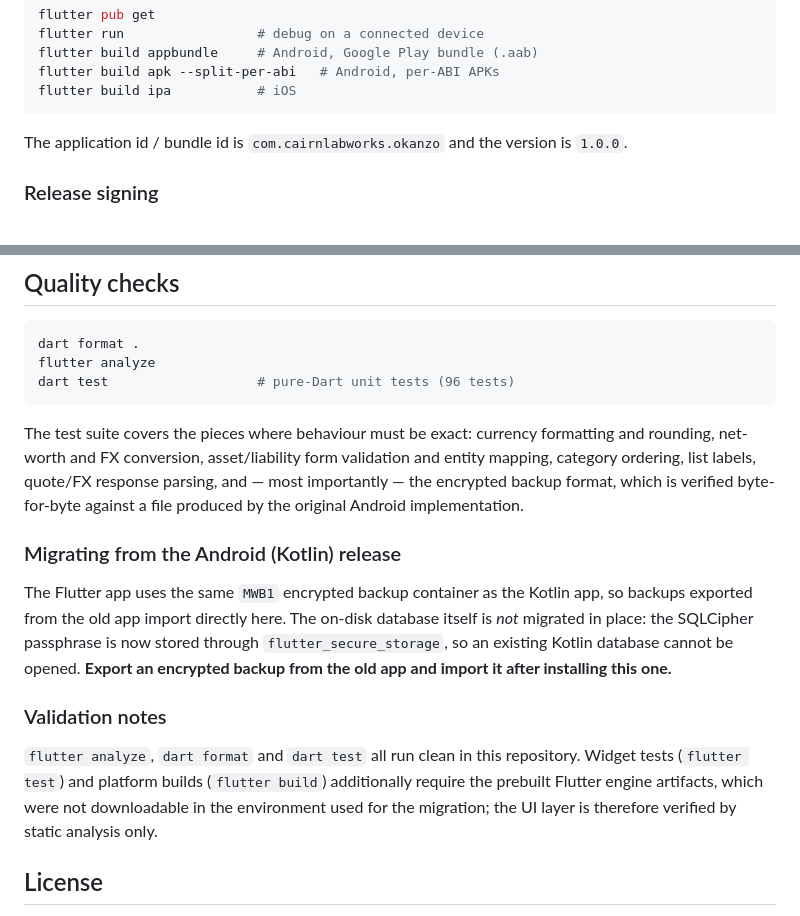
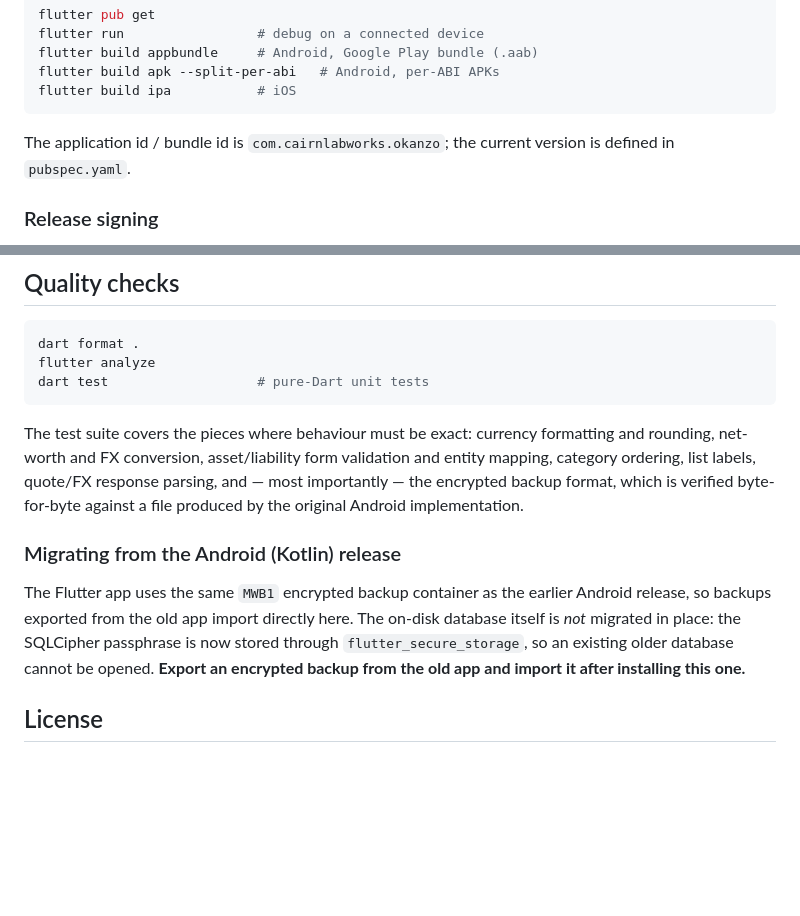
Before and after one commit to cairn-labworks/Networthy, a Markdown page: README.md, 2 parts joined by grey strips. GitHub-like rendering; blank space fills up the shorter version.

Commit message:
Polish README: drop stale version/test counts and internal migration note
Removes a leftover internal note about the migration build environment, a hardcoded stale version number, and a stale test count, so the published README stays accurate and free of internal process detail.

Co-authored-by: Copilot <223556219+Copilot@users.noreply.github.com>

````diff
--- a/README.md
+++ b/README.md
@@ -92,7 +92,7 @@ flutter build apk --split-per-abi   # Android, per-ABI APKs
 flutter build ipa           # iOS
 ```
 
-The application id / bundle id is `com.cairnlabworks.okanzo` and the version is `1.0.0`.
+The application id / bundle id is `com.cairnlabworks.okanzo`; the current version is defined in `pubspec.yaml`.
 
 ### Release signing
 
@@ -127,18 +127,14 @@ needs these repository secrets:
 ```bash
 dart format .
 flutter analyze
-dart test                   # pure-Dart unit tests (96 tests)
+dart test                   # pure-Dart unit tests
 ```
 
 The test suite covers the pieces where behaviour must be exact: currency formatting and rounding, net-worth and FX conversion, asset/liability form validation and entity mapping, category ordering, list labels, quote/FX response parsing, and — most importantly — the encrypted backup format, which is verified byte-for-byte against a file produced by the original Android implementation.
 
 ### Migrating from the Android (Kotlin) release
 
-The Flutter app uses the same `MWB1` encrypted backup container as the Kotlin app, so backups exported from the old app import directly here. The on-disk database itself is *not* migrated in place: the SQLCipher passphrase is now stored through `flutter_secure_storage`, so an existing Kotlin database cannot be opened. **Export an encrypted backup from the old app and import it after installing this one.**
-
-### Validation notes
-
-`flutter analyze`, `dart format` and `dart test` all run clean in this repository. Widget tests (`flutter test`) and platform builds (`flutter build`) additionally require the prebuilt Flutter engine artifacts, which were not downloadable in the environment used for the migration; the UI layer is therefore verified by static analysis only.
+The Flutter app uses the same `MWB1` encrypted backup container as the earlier Android release, so backups exported from the old app import directly here. The on-disk database itself is *not* migrated in place: the SQLCipher passphrase is now stored through `flutter_secure_storage`, so an existing older database cannot be opened. **Export an encrypted backup from the old app and import it after installing this one.**
 
 ## License
 
````
